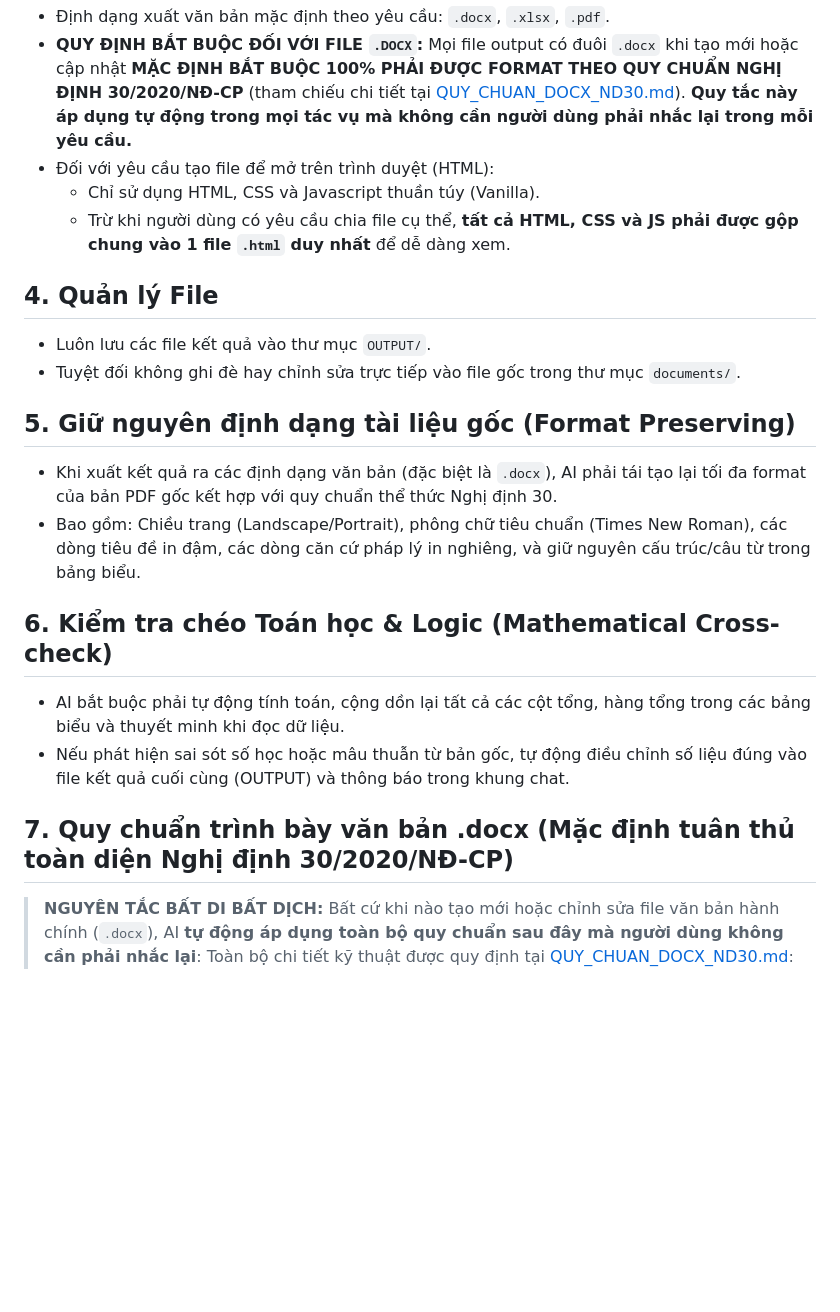
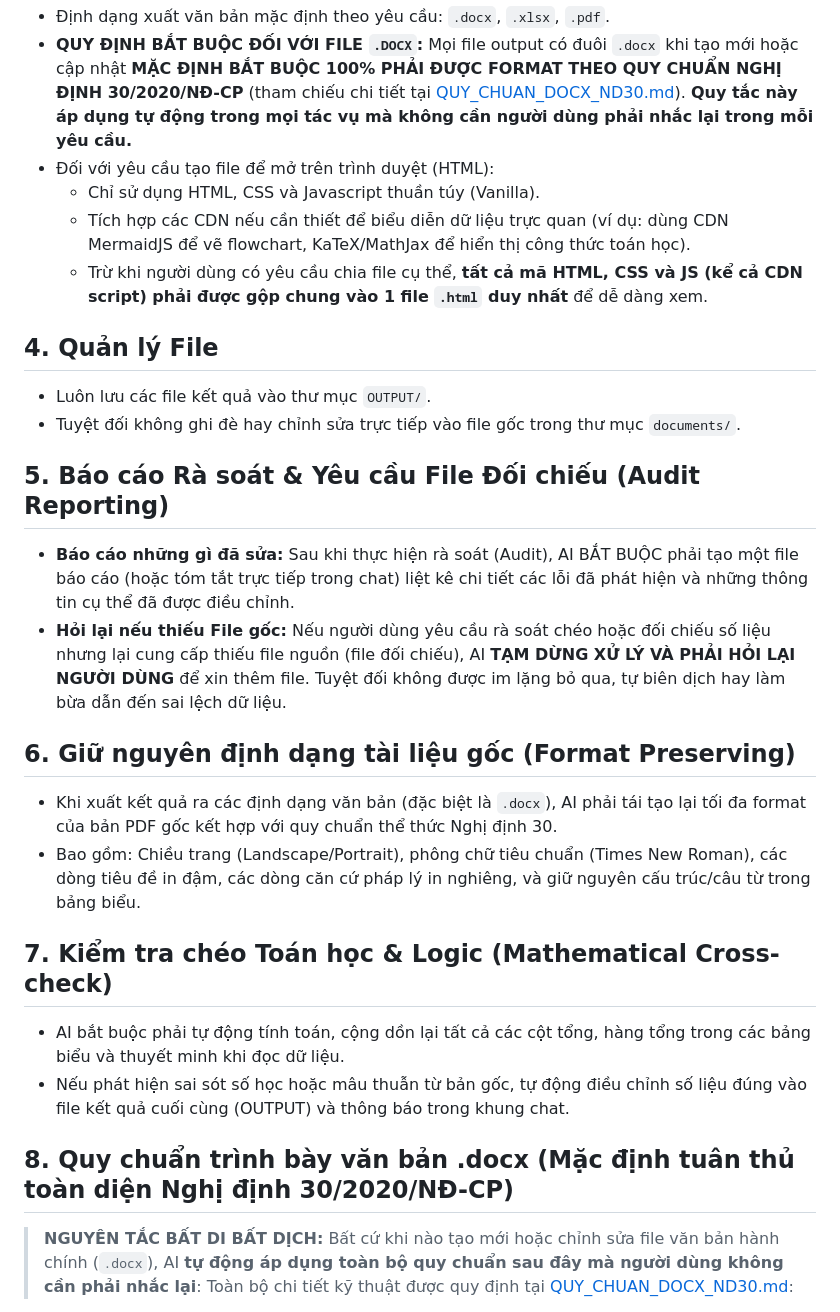
Before and after one commit to QuanDo610/BinhDuongCN23, a Markdown page: Rule.md, the part around the change. GitHub-like rendering; blank space fills up the shorter version.

Commit message:
Update Rule.md with CDN rules, Audit reporting, and strict data rules

```diff
--- a/Rule.md
+++ b/Rule.md
@@ -14,21 +14,26 @@
 - **QUY ĐỊNH BẮT BUỘC ĐỐI VỚI FILE `.DOCX`:** Mọi file output có đuôi `.docx` khi tạo mới hoặc cập nhật **MẶC ĐỊNH BẮT BUỘC 100% PHẢI ĐƯỢC FORMAT THEO QUY CHUẨN NGHỊ ĐỊNH 30/2020/NĐ-CP** (tham chiếu chi tiết tại [QUY_CHUAN_DOCX_ND30.md](file:///Users/admin/Desktop/BINHDUONG/QUY_CHUAN_DOCX_ND30.md)). **Quy tắc này áp dụng tự động trong mọi tác vụ mà không cần người dùng phải nhắc lại trong mỗi yêu cầu.**
 - Đối với yêu cầu tạo file để mở trên trình duyệt (HTML):
   - Chỉ sử dụng HTML, CSS và Javascript thuần túy (Vanilla).
-  - Trừ khi người dùng có yêu cầu chia file cụ thể, **tất cả HTML, CSS và JS phải được gộp chung vào 1 file `.html` duy nhất** để dễ dàng xem.
+  - Tích hợp các CDN nếu cần thiết để biểu diễn dữ liệu trực quan (ví dụ: dùng CDN MermaidJS để vẽ flowchart, KaTeX/MathJax để hiển thị công thức toán học).
+  - Trừ khi người dùng có yêu cầu chia file cụ thể, **tất cả mã HTML, CSS và JS (kể cả CDN script) phải được gộp chung vào 1 file `.html` duy nhất** để dễ dàng xem.
 
 ## 4. Quản lý File
 - Luôn lưu các file kết quả vào thư mục `OUTPUT/`.
 - Tuyệt đối không ghi đè hay chỉnh sửa trực tiếp vào file gốc trong thư mục `documents/`.
 
-## 5. Giữ nguyên định dạng tài liệu gốc (Format Preserving)
+## 5. Báo cáo Rà soát & Yêu cầu File Đối chiếu (Audit Reporting)
+- **Báo cáo những gì đã sửa:** Sau khi thực hiện rà soát (Audit), AI BẮT BUỘC phải tạo một file báo cáo (hoặc tóm tắt trực tiếp trong chat) liệt kê chi tiết các lỗi đã phát hiện và những thông tin cụ thể đã được điều chỉnh.
+- **Hỏi lại nếu thiếu File gốc:** Nếu người dùng yêu cầu rà soát chéo hoặc đối chiếu số liệu nhưng lại cung cấp thiếu file nguồn (file đối chiếu), AI **TẠM DỪNG XỬ LÝ VÀ PHẢI HỎI LẠI NGƯỜI DÙNG** để xin thêm file. Tuyệt đối không được im lặng bỏ qua, tự biên dịch hay làm bừa dẫn đến sai lệch dữ liệu.
+
+## 6. Giữ nguyên định dạng tài liệu gốc (Format Preserving)
 - Khi xuất kết quả ra các định dạng văn bản (đặc biệt là `.docx`), AI phải tái tạo lại tối đa format của bản PDF gốc kết hợp với quy chuẩn thể thức Nghị định 30.
 - Bao gồm: Chiều trang (Landscape/Portrait), phông chữ tiêu chuẩn (Times New Roman), các dòng tiêu đề in đậm, các dòng căn cứ pháp lý in nghiêng, và giữ nguyên cấu trúc/câu từ trong bảng biểu.
 
-## 6. Kiểm tra chéo Toán học & Logic (Mathematical Cross-check)
+## 7. Kiểm tra chéo Toán học & Logic (Mathematical Cross-check)
 - AI bắt buộc phải tự động tính toán, cộng dồn lại tất cả các cột tổng, hàng tổng trong các bảng biểu và thuyết minh khi đọc dữ liệu.
 - Nếu phát hiện sai sót số học hoặc mâu thuẫn từ bản gốc, tự động điều chỉnh số liệu đúng vào file kết quả cuối cùng (OUTPUT) và thông báo trong khung chat.
 
-## 7. Quy chuẩn trình bày văn bản .docx (Mặc định tuân thủ toàn diện Nghị định 30/2020/NĐ-CP)
+## 8. Quy chuẩn trình bày văn bản .docx (Mặc định tuân thủ toàn diện Nghị định 30/2020/NĐ-CP)
 > **NGUYÊN TẮC BẤT DI BẤT DỊCH:** Bất cứ khi nào tạo mới hoặc chỉnh sửa file văn bản hành chính (`.docx`), AI **tự động áp dụng toàn bộ quy chuẩn sau đây mà người dùng không cần phải nhắc lại**:
 Toàn bộ chi tiết kỹ thuật được quy định tại [QUY_CHUAN_DOCX_ND30.md](file:///Users/admin/Desktop/BINHDUONG/QUY_CHUAN_DOCX_ND30.md):
 
```
